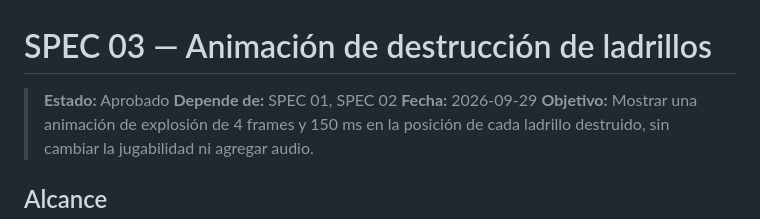
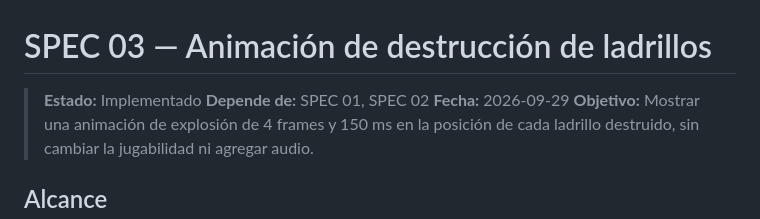
Before and after one commit to naviSiul96/04-arkanoid, a Markdown page: specs/03-animacion-destruccion-ladrillos.md, the part around the change. GitHub-like rendering.

Commit message:
Actualizar estado de la especificación de animación de destrucción de ladrillos a 'Implementado'

```diff
--- a/specs/03-animacion-destruccion-ladrillos.md
+++ b/specs/03-animacion-destruccion-ladrillos.md
@@ -1,6 +1,6 @@
 # SPEC 03 — Animación de destrucción de ladrillos
 
-> **Estado:** Aprobado
+> **Estado:** Implementado
 > **Depende de:** SPEC 01, SPEC 02
 > **Fecha:** 2026-09-29
 > **Objetivo:** Mostrar una animación de explosión de 4 frames y 150 ms en la posición de cada ladrillo destruido, sin cambiar la jugabilidad ni agregar audio.
```
